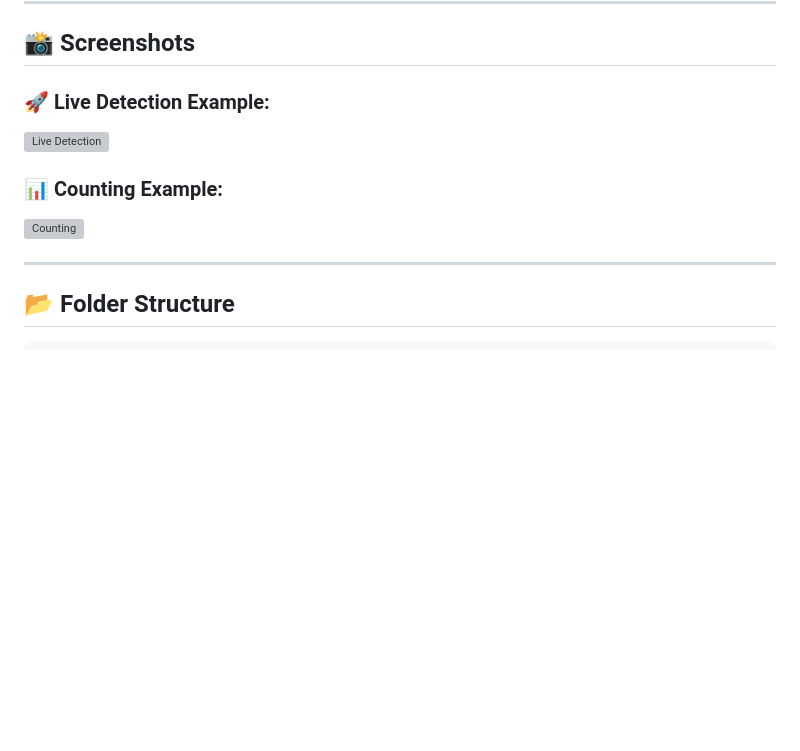
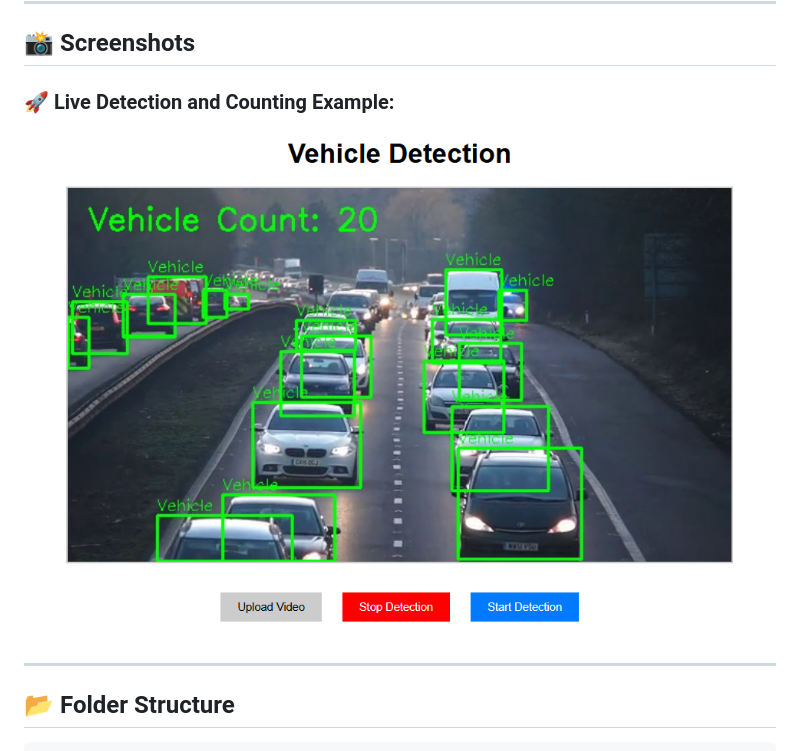
Before and after one commit to akashprajapaticse/Vehicle_Detection_Counting, a Markdown page: README.md, the part around the change. Rendered like a GitHub page; blank space fills up the shorter version; grey boxes are pictures that could not be loaded.

Commit message:
image added to readme

```diff
--- a/README.md
+++ b/README.md
@@ -23,11 +23,8 @@ This project is a **Vehicle Detection and Counting System** using **YOLO v8** wi
 ---
 
 ## 📸 **Screenshots**
-### 🚀 Live Detection Example:
-![Live Detection](./screenshots/live_detection.png)
-
-### 📊 Counting Example:
-![Counting](./screenshots/counting.png)
+### 🚀 Live Detection and Counting Example:
+![Live Detection](./screenshot.png)
 
 ---
 
```
